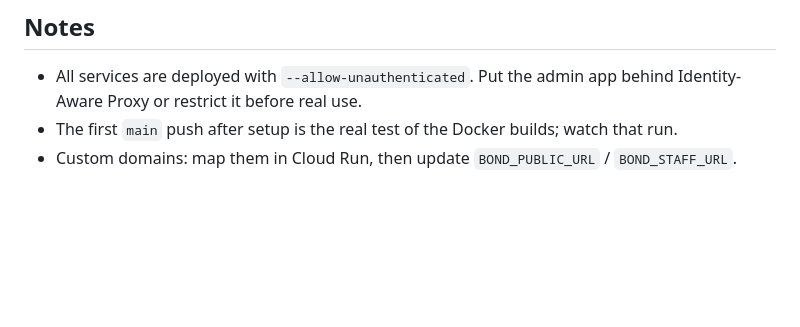
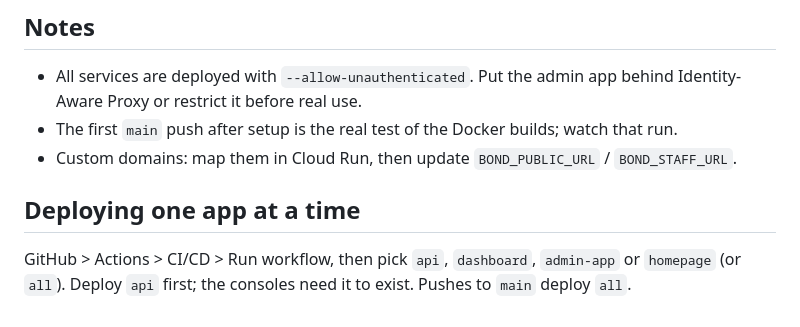
Before and after one commit to vinothdinakar/Niroun, a Markdown page: deploy/SETUP.md, the part around the change. Drawn GitHub-style; blank space fills up the shorter version.

Commit message:
ci: let the deploy workflow be run for a single app
Co-Authored-By: Claude Sonnet 5.5 <noreply@anthropic.com>
Claude-Session: https://claude.ai/code/session_01N7LPsaQJ8eirXZBqBzxPus

```diff
--- a/deploy/SETUP.md
+++ b/deploy/SETUP.md
@@ -81,3 +81,8 @@ until the services do. So:
   restrict it before real use.
 - The first `main` push after setup is the real test of the Docker builds; watch that run.
 - Custom domains: map them in Cloud Run, then update `BOND_PUBLIC_URL` / `BOND_STAFF_URL`.
+
+## Deploying one app at a time
+
+GitHub > Actions > CI/CD > Run workflow, then pick `api`, `dashboard`, `admin-app` or `homepage` (or `all`).
+Deploy `api` first; the consoles need it to exist. Pushes to `main` deploy `all`.
```
